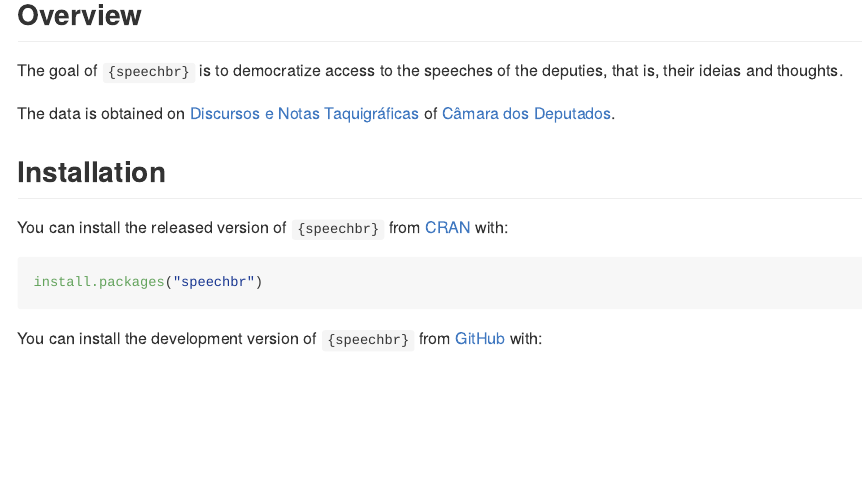
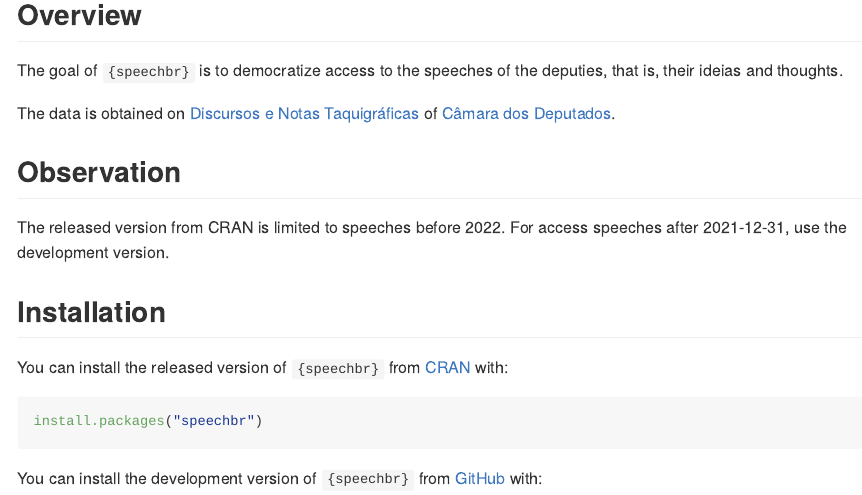
Before and after one commit to dcardosos/speechbr, an R Markdown document (README.Rmd): the page in a window 1100 px wide, from 120 px down. The pictures show the output file README.md that the author committed with the source, drawn offline in the style of GitHub; badge pictures from the web are left out.

Commit message:
observation README

```diff
--- a/README.Rmd
+++ b/README.Rmd
@@ -26,6 +26,10 @@ knitr::opts_chunk$set(
 The goal of `{speechbr}` is to democratize access to the speeches of the deputies, that is, their ideias and thoughts.
 
 The data is obtained on [Discursos e Notas Taquigráficas](https://www2.camara.leg.br/atividade-legislativa/discursos-e-notas-taquigraficas) of [Câmara dos Deputados](https://www.camara.leg.br/).
+
+## Observation
+
+The released version from CRAN is limited to speeches before 2022. For access speeches after 2021-12-31, use the development version.
 
 ## Installation
 
```
Also changed, not shown: README.md.
